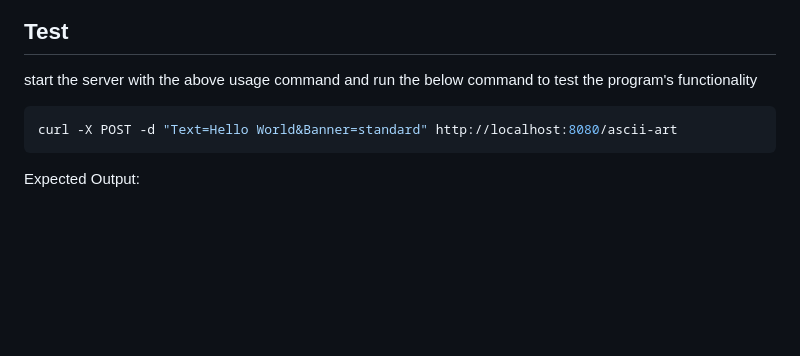
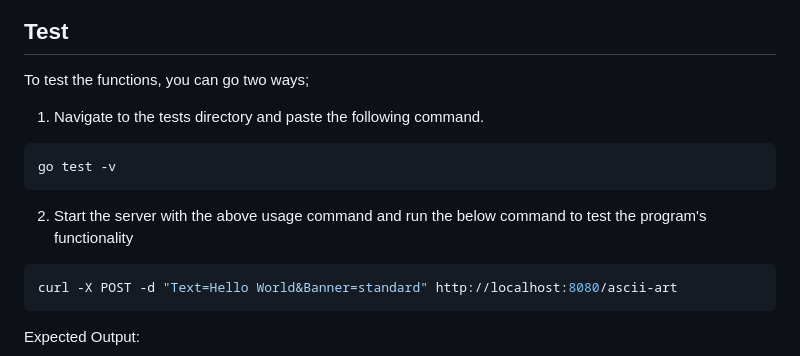
Before and after one commit to kherldhussein/ascii-art-web, a Markdown page: README.md, the part around the change. GitHub-like rendering; blank space fills up the shorter version.

Commit message:
Docs: Add a way to test functions

````diff
--- a/README.md
+++ b/README.md
@@ -42,7 +42,15 @@ Type something in the text area provided and should display some output
 
 ## Test
 
-start the server with the above usage command and run the below command to test the program's functionality
+To test the functions, you can go two ways;
+
+1. Navigate to the tests directory and paste the following command.
+
+```bash
+go test -v
+```
+
+2. Start the server with the above usage command and run the below command to test the program's functionality
 
 ```bash
 curl -X POST -d "Text=Hello World&Banner=standard" http://localhost:8080/ascii-art
````
